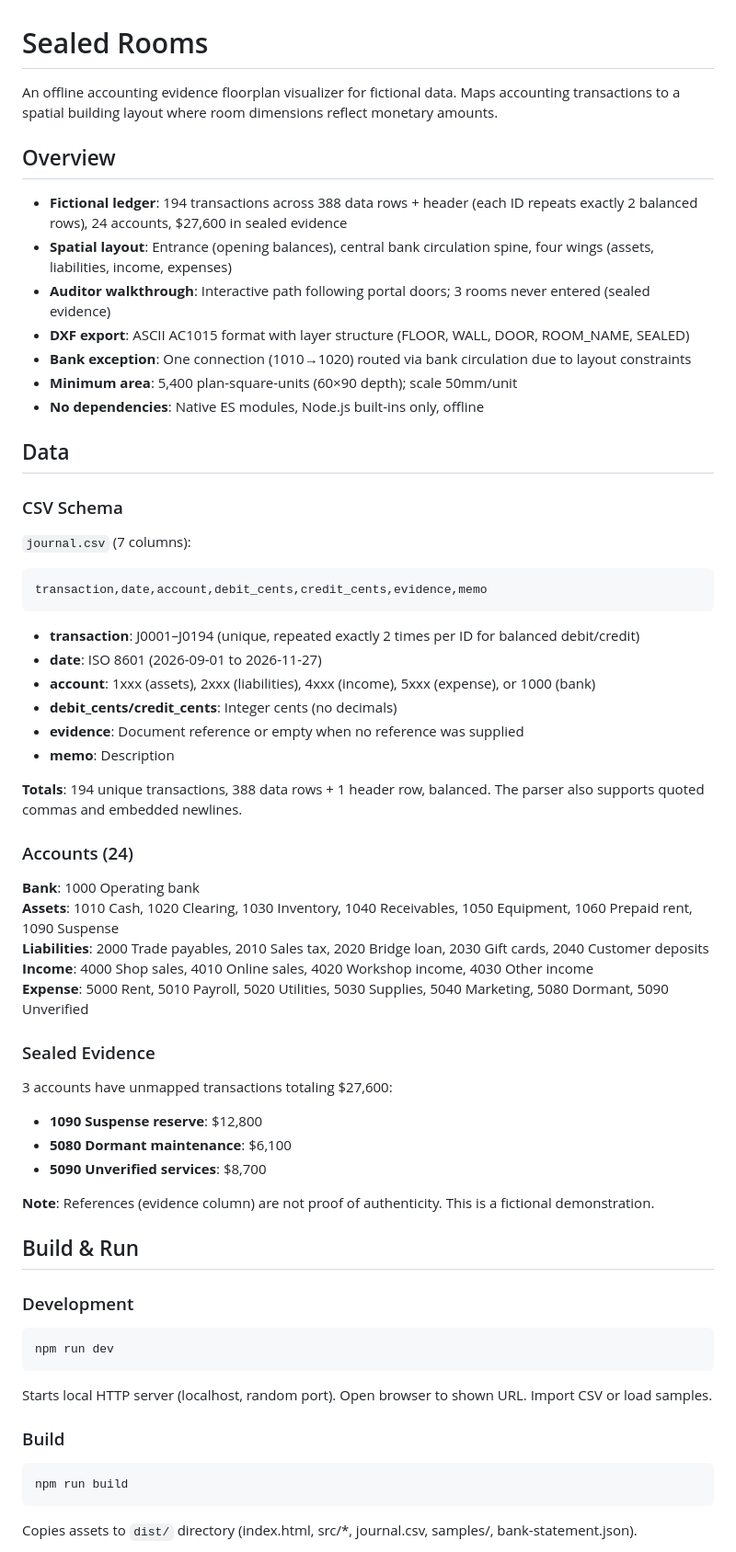
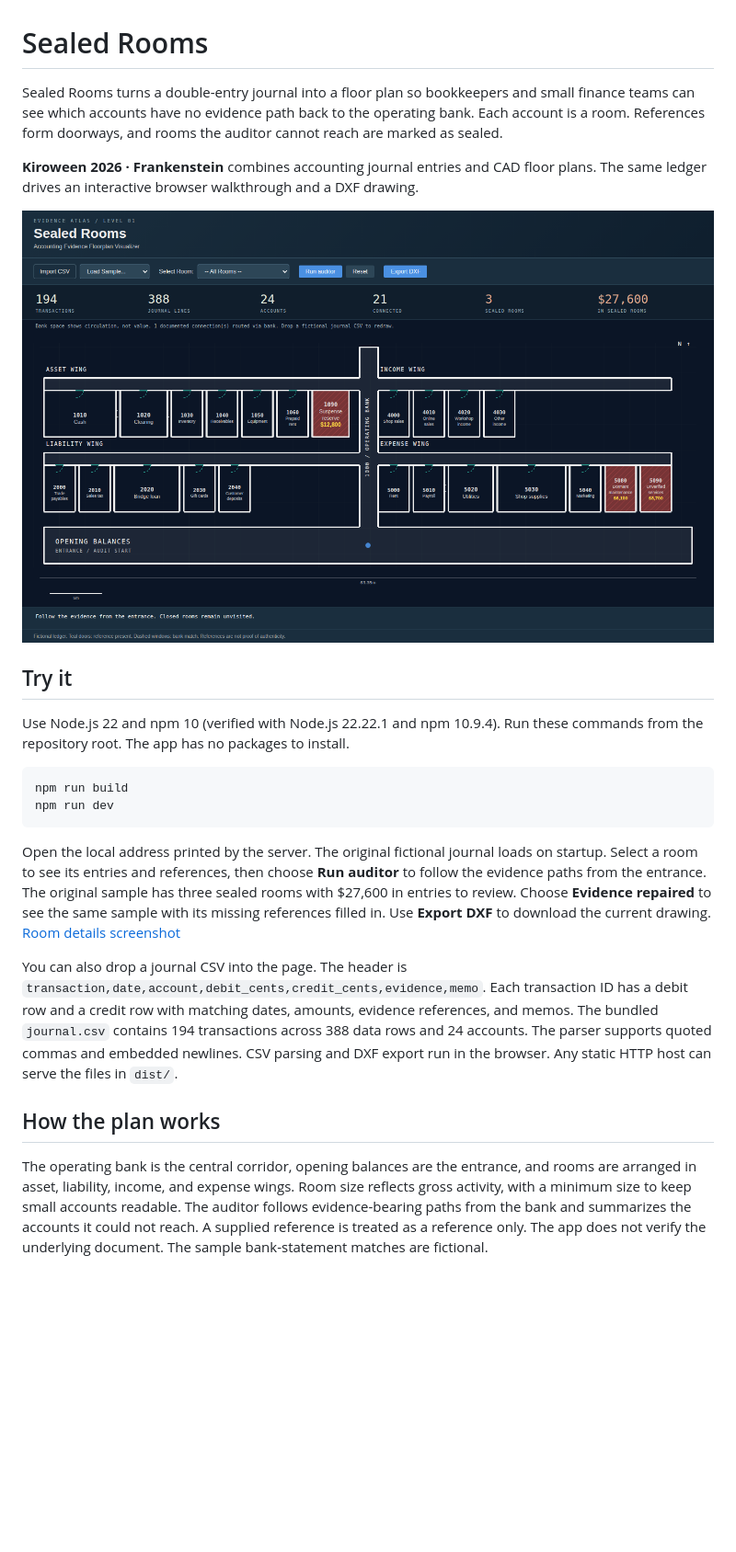
Before and after one commit to kks0488/sealed-rooms, a Markdown page: README.md, the part around one of its changes. Shown at 92% size. Rendered like a GitHub page; pictures changed too: artifacts/01-floorplan.png (added); blank space fills up the shorter version.

Commit message:
Prepare Sealed Rooms for Kiroween submission

````diff
--- a/README.md
+++ b/README.md
@@ -1,67 +1,25 @@
 # Sealed Rooms
 
-An offline accounting evidence floorplan visualizer for fictional data. Maps accounting transactions to a spatial building layout where room dimensions reflect monetary amounts.
+Sealed Rooms turns a double-entry journal into a floor plan so bookkeepers and small finance teams can see which accounts have no evidence path back to the operating bank. Each account is a room. References form doorways, and rooms the auditor cannot reach are marked as sealed.
 
-## Overview
+**Kiroween 2026 · Frankenstein** combines accounting journal entries and CAD floor plans. The same ledger drives an interactive browser walkthrough and a DXF drawing.
 
-- **Fictional ledger**: 194 transactions across 388 data rows + header (each ID repeats exactly 2 balanced rows), 24 accounts, $27,600 in sealed evidence
-- **Spatial layout**: Entrance (opening balances), central bank circulation spine, four wings (assets, liabilities, income, expenses)
-- **Auditor walkthrough**: Interactive path following portal doors; 3 rooms never entered (sealed evidence)
-- **DXF export**: ASCII AC1015 format with layer structure (FLOOR, WALL, DOOR, ROOM_NAME, SEALED)
-- **Bank exception**: One connection (1010→1020) routed via bank circulation due to layout constraints
-- **Minimum area**: 5,400 plan-square-units (60×90 depth); scale 50mm/unit
-- **No dependencies**: Native ES modules, Node.js built-ins only, offline
+![Sealed Rooms floor plan with three hatched rooms](artifacts/01-floorplan.png)
 
-## Data
+## Try it
 
-### CSV Schema
-
-`journal.csv` (7 columns):
-```
-transaction,date,account,debit_cents,credit_cents,evidence,memo
-```
-
-- **transaction**: J0001–J0194 (unique, repeated exactly 2 times per ID for balanced debit/credit)
-- **date**: ISO 8601 (2026-09-01 to 2026-11-27)
-- **account**: 1xxx (assets), 2xxx (liabilities), 4xxx (income), 5xxx (expense), or 1000 (bank)
-- **debit_cents/credit_cents**: Integer cents (no decimals)
-- **evidence**: Document reference or empty when no reference was supplied
-- **memo**: Description
-
-**Totals**: 194 unique transactions, 388 data rows + 1 header row, balanced. The parser also supports quoted commas and embedded newlines.
-
-### Accounts (24)
-
-**Bank**: 1000 Operating bank
-**Assets**: 1010 Cash, 1020 Clearing, 1030 Inventory, 1040 Receivables, 1050 Equipment, 1060 Prepaid rent, 1090 Suspense
-**Liabilities**: 2000 Trade payables, 2010 Sales tax, 2020 Bridge loan, 2030 Gift cards, 2040 Customer deposits
-**Income**: 4000 Shop sales, 4010 Online sales, 4020 Workshop income, 4030 Other income
-**Expense**: 5000 Rent, 5010 Payroll, 5020 Utilities, 5030 Supplies, 5040 Marketing, 5080 Dormant, 5090 Unverified
-
-### Sealed Evidence
-
-3 accounts have unmapped transactions totaling $27,600:
-- **1090 Suspense reserve**: $12,800
-- **5080 Dormant maintenance**: $6,100
-- **5090 Unverified services**: $8,700
-
-**Note**: References (evidence column) are not proof of authenticity. This is a fictional demonstration.
-
-## Build & Run
-
-### Development
+Use Node.js 22 and npm 10 (verified with Node.js 22.22.1 and npm 10.9.4). Run these commands from the repository root. The app has no packages to install.
 
 ```bash
+npm run build
 npm run dev
 ```
 
-Starts local HTTP server (localhost, random port). Open browser to shown URL. Import CSV or load samples.
+Open the local address printed by the server. The original fictional journal loads on startup. Select a room to see its entries and references, then choose **Run auditor** to follow the evidence paths from the entrance. The original sample has three sealed rooms with $27,600 in entries to review. Choose **Evidence repaired** to see the same sample with its missing references filled in. Use **Export DXF** to download the current drawing. [Room details screenshot](artifacts/03-room-details.png)
 
-### Build
+You can also drop a journal CSV into the page. The header is `transaction,date,account,debit_cents,credit_cents,evidence,memo`. Each transaction ID has a debit row and a credit row with matching dates, amounts, evidence references, and memos. The bundled `journal.csv` contains 194 transactions across 388 data rows and 24 accounts. The parser supports quoted commas and embedded newlines. CSV parsing and DXF export run in the browser. Any static HTTP host can serve the files in `dist/`.
 
-```bash
-npm run build
-```
+## How the plan works
 
-Copies assets to `dist/` directory (index.html, src/*, journal.csv, samples/, bank-statement.json).
+The operating bank is the central corridor, opening balances are the entrance, and rooms are arranged in asset, liability, income, and expense wings. Room size reflects gross activity, with a minimum size to keep small accounts readable. The auditor follows evidence-bearing paths from the bank and summarizes the accounts it could not reach. A supplied reference is treated as a reference only. The app does not verify the underlying document. The sample bank-statement matches are fictional.
 
````
Also changed, not shown: other parts of README.md (+20 -91 lines), artifacts/03-room-details.png (added), 1 other file.
